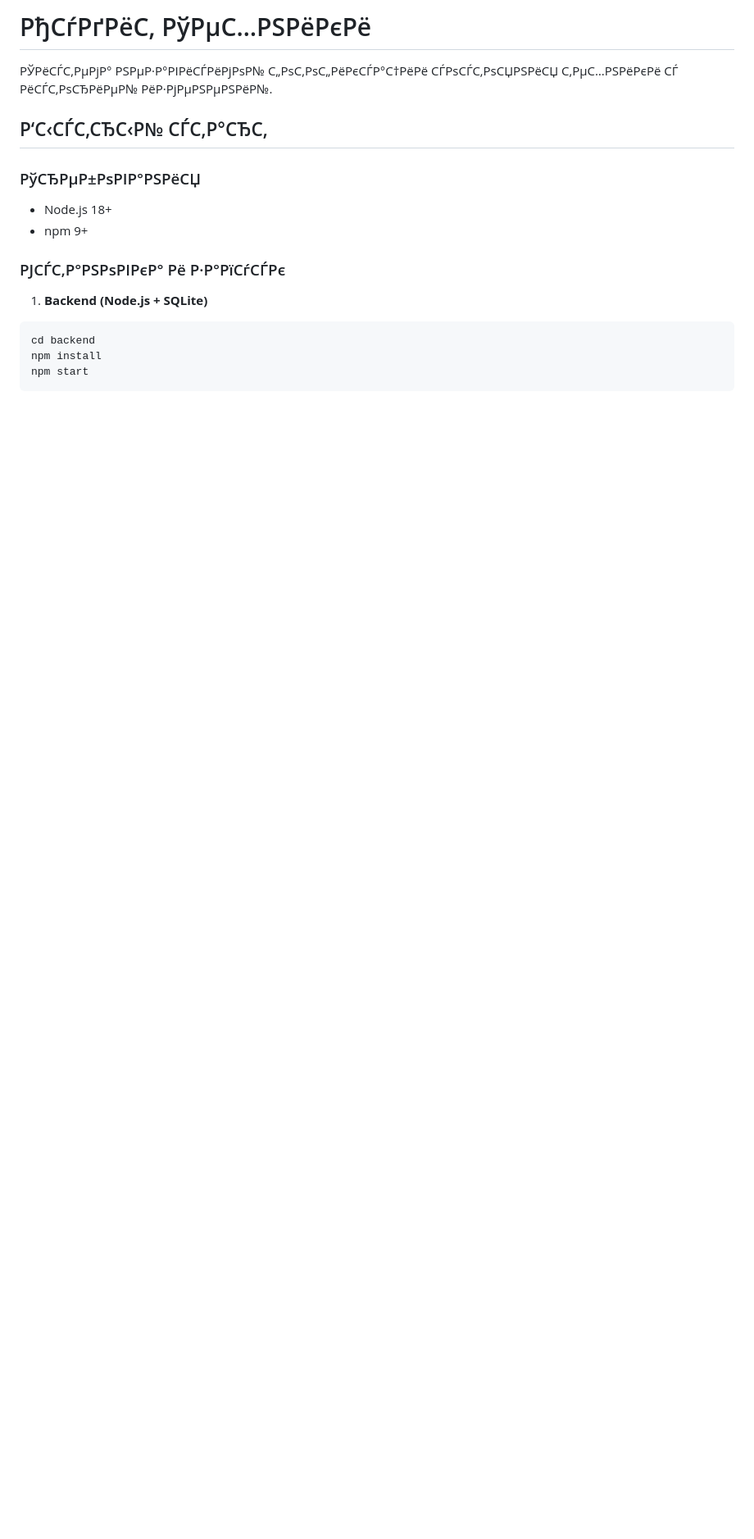
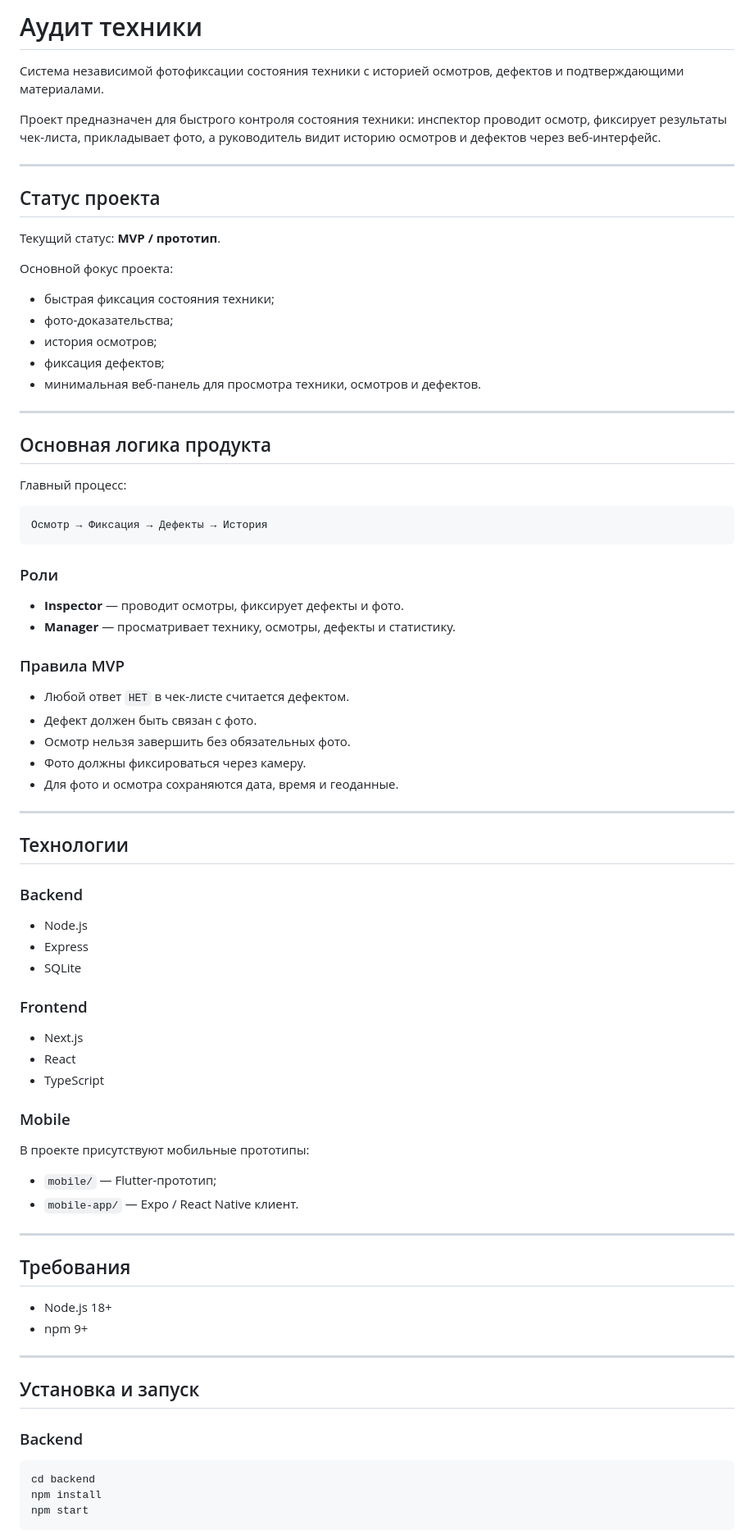
Before and after one commit to valerasnetkov-cmyk/auditappmini, a Markdown page: README.md, the part around one of its changes. Shown at 82% size. Drawn GitHub-style; blank space fills up the shorter version.

````diff
--- a/README.md
+++ b/README.md
@@ -1,16 +1,82 @@
-# РђСѓРґРёС‚ РўРµС…РЅРёРєРё
+# Аудит техники
 
-РЎРёСЃС‚РµРјР° РЅРµР·Р°РІРёСЃРёРјРѕР№ С„РѕС‚РѕС„РёРєСЃР°С†РёРё СЃРѕСЃС‚РѕСЏРЅРёСЏ С‚РµС…РЅРёРєРё СЃ РёСЃС‚РѕСЂРёРµР№ РёР·РјРµРЅРµРЅРёР№.
+Система независимой фотофиксации состояния техники с историей осмотров, дефектов и подтверждающими материалами.
 
-## Р‘С‹СЃС‚СЂС‹Р№ СЃС‚Р°СЂС‚
+Проект предназначен для быстрого контроля состояния техники: инспектор проводит осмотр, фиксирует результаты чек-листа, прикладывает фото, а руководитель видит историю осмотров и дефектов через веб-интерфейс.
 
-### РўСЂРµР±РѕРІР°РЅРёСЏ
+---
+
+## Статус проекта
+
+Текущий статус: **MVP / прототип**.
+
+Основной фокус проекта:
+
+- быстрая фиксация состояния техники;
+- фото-доказательства;
+- история осмотров;
+- фиксация дефектов;
+- минимальная веб-панель для просмотра техники, осмотров и дефектов.
+
+---
+
+## Основная логика продукта
+
+Главный процесс:
+
+```txt
+Осмотр → Фиксация → Дефекты → История
+```
+
+### Роли
+
+- **Inspector** — проводит осмотры, фиксирует дефекты и фото.
+- **Manager** — просматривает технику, осмотры, дефекты и статистику.
+
+### Правила MVP
+
+- Любой ответ `НЕТ` в чек-листе считается дефектом.
+- Дефект должен быть связан с фото.
+- Осмотр нельзя завершить без обязательных фото.
+- Фото должны фиксироваться через камеру.
+- Для фото и осмотра сохраняются дата, время и геоданные.
+
+---
+
+## Технологии
+
+### Backend
+
+- Node.js
+- Express
+- SQLite
+
+### Frontend
+
+- Next.js
+- React
+- TypeScript
+
+### Mobile
+
+В проекте присутствуют мобильные прототипы:
+
+- `mobile/` — Flutter-прототип;
+- `mobile-app/` — Expo / React Native клиент.
+
+---
+
+## Требования
+
 - Node.js 18+
 - npm 9+
 
-### РЈСЃС‚Р°РЅРѕРІРєР° Рё Р·Р°РїСѓСЃРє
+---
 
-1. **Backend (Node.js + SQLite)**
+## Установка и запуск
+
+### Backend
+
 ```bash
 cd backend
 npm install
````
Also changed, not shown: other parts of README.md (+164 -62 lines).
